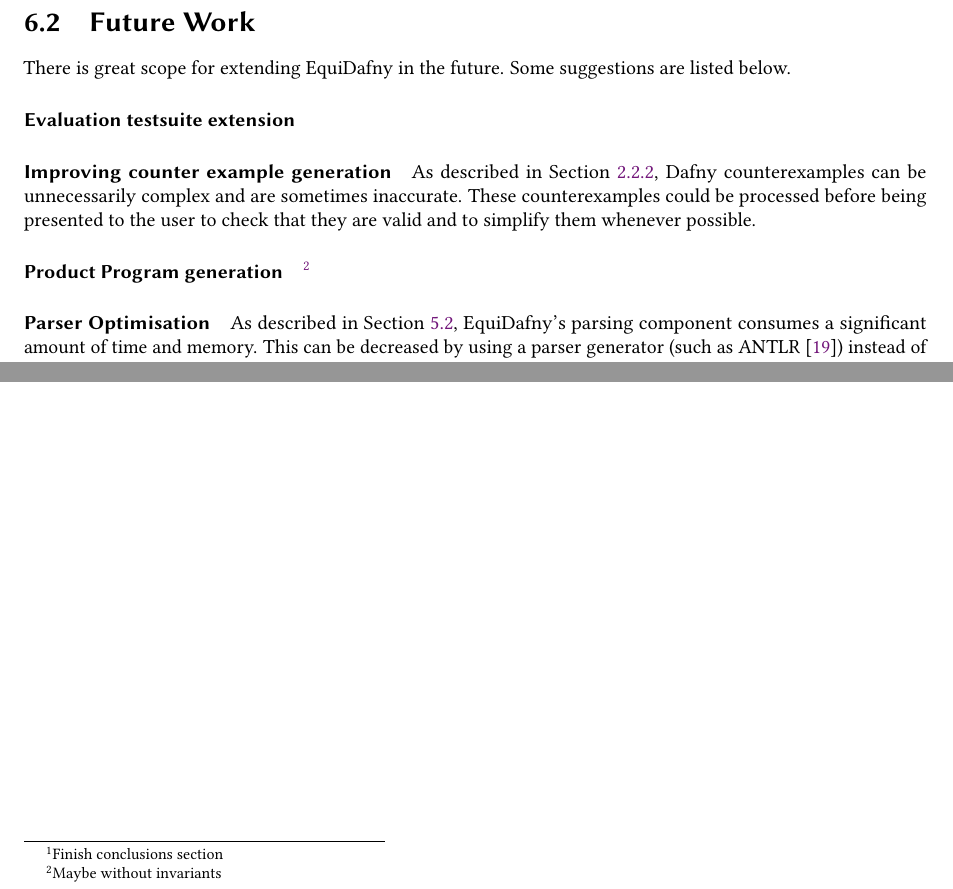
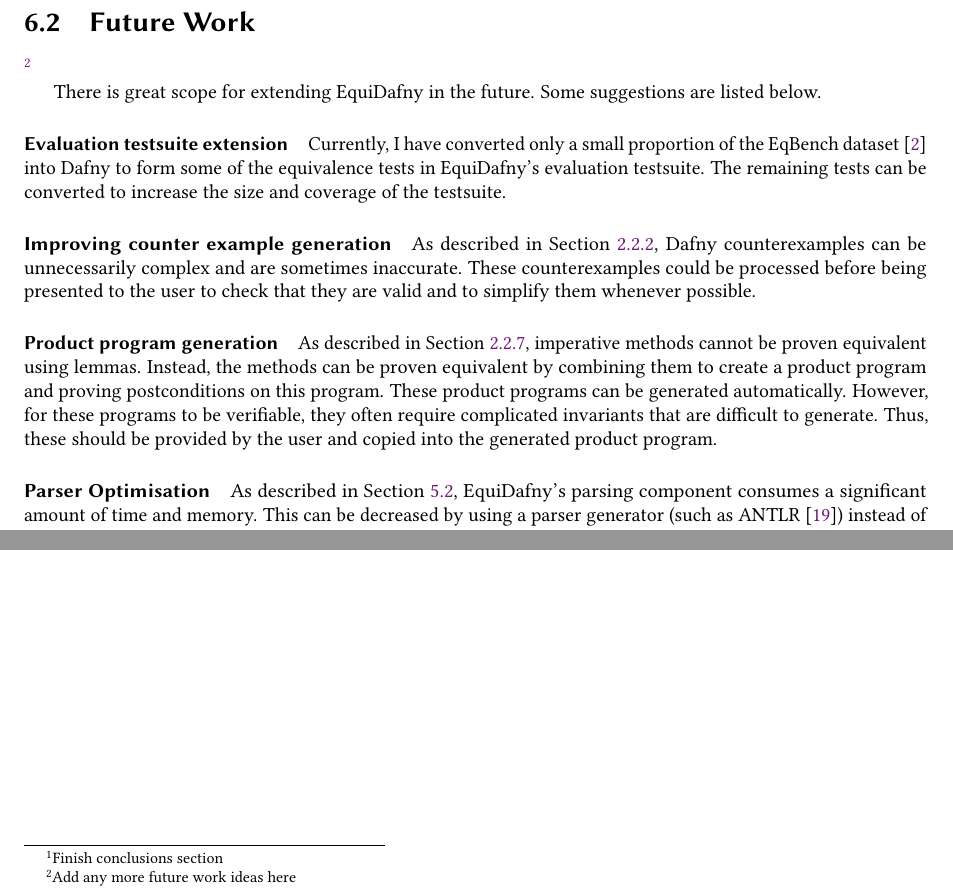
Before and after one commit to NVictor2004/equidafny, a LaTeX thesis (report/main.tex, which reads report/conclusions.tex): two parts of page 38 of 41, joined at a grey line, cut so that both start at the same text. Compiled offline with pdfLaTeX.

Commit message:
feat: Added to future work section

```diff
--- a/report/conclusions.tex
+++ b/report/conclusions.tex
@@ -5,12 +5,14 @@
 
 \section{Future Work}
 
+\footnote{Add any more future work ideas here}
+
 There is great scope for extending EquiDafny in the future. Some suggestions are listed below.
 
-\paragraph{Evaluation testsuite extension}
+\paragraph{Evaluation testsuite extension} Currently, I have converted only a small proportion of the EqBench dataset~\parencite{badihiEqBenchDatasetEquivalent2021} into Dafny to form some of the equivalence tests in EquiDafny's evaluation testsuite. The remaining tests can be converted to increase the size and coverage of the testsuite.
 
 \paragraph{Improving counter example generation} As described in \Cref{sec:counterexamples}, Dafny counterexamples can be unnecessarily complex and are sometimes inaccurate. These counterexamples could be processed before being presented to the user to check that they are valid and to simplify them whenever possible.
 
-\paragraph{Product Program generation}\footnote{Maybe without invariants}
+\paragraph{Product program generation} As described in \Cref{sec:imperative-equivalence}, imperative methods cannot be proven equivalent using lemmas. Instead, the methods can be proven equivalent by combining them to create a product program and proving postconditions on this program. These product programs can be generated automatically. However, for these programs to be verifiable, they often require complicated invariants that are difficult to generate. Thus, these should be provided by the user and copied into the generated product program.
 
 \paragraph{Parser Optimisation} As described in \Cref{sec:system-profiling}, EquiDafny's parsing component consumes a significant amount of time and memory. This can be decreased by using a parser generator (such as ANTLR~\parencite{DefinitiveANTLR4}) instead of the Parsley parser combinator library~\parencite{willisJmie6Parsley2026}, though such a change has other drawbacks that should be considered. It is important to note that the majority of the overall time taken will still be spent during the final Dafny verification component, thus optimising the parser will only improve overall performance slightly.
```
